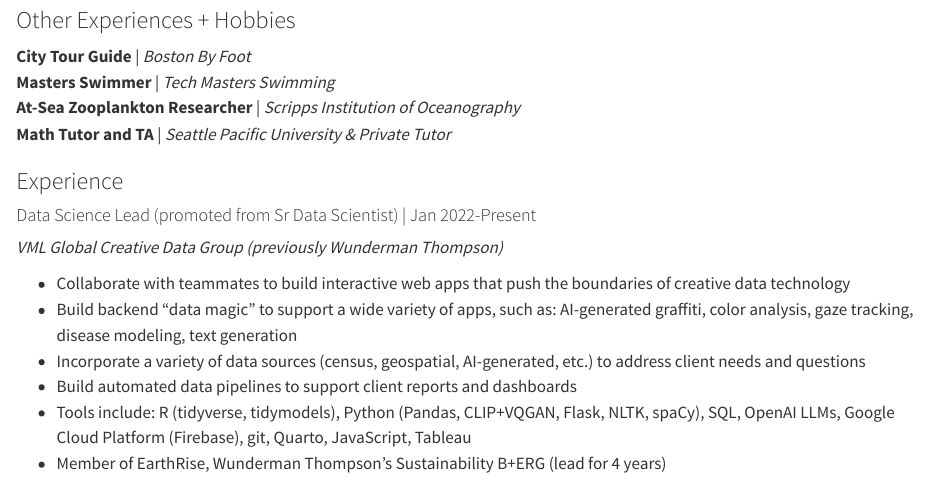
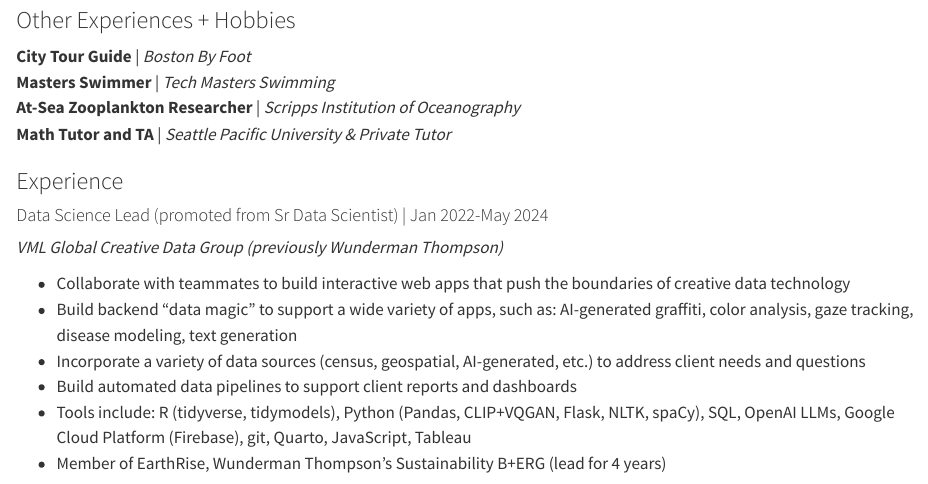
Before and after one commit to carobuck/carobuck-quarto, a Quarto document (resume.qmd): the page in a window 1100 px wide, from 670 px down. Rendered offline with R 4.5, knitr and Pandoc in place of Quarto, with nearby package versions.

Commit message:
fix resume and deploy

```diff
--- a/resume.qmd
+++ b/resume.qmd
@@ -56,7 +56,7 @@
 :::{.div .playfair}
 ### Experience
 :::
-#### Data Science Lead (promoted from Sr Data Scientist) | Jan 2022-Present
+#### Data Science Lead (promoted from Sr Data Scientist) | Jan 2022-May 2024
 
 *VML Global Creative Data Group (previously Wunderman Thompson)*
 
```
